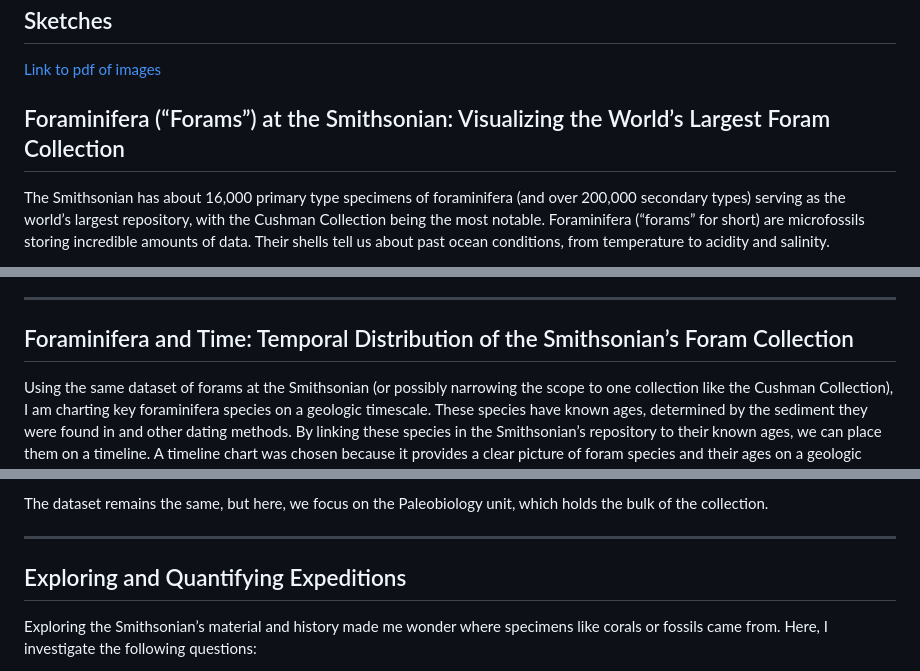
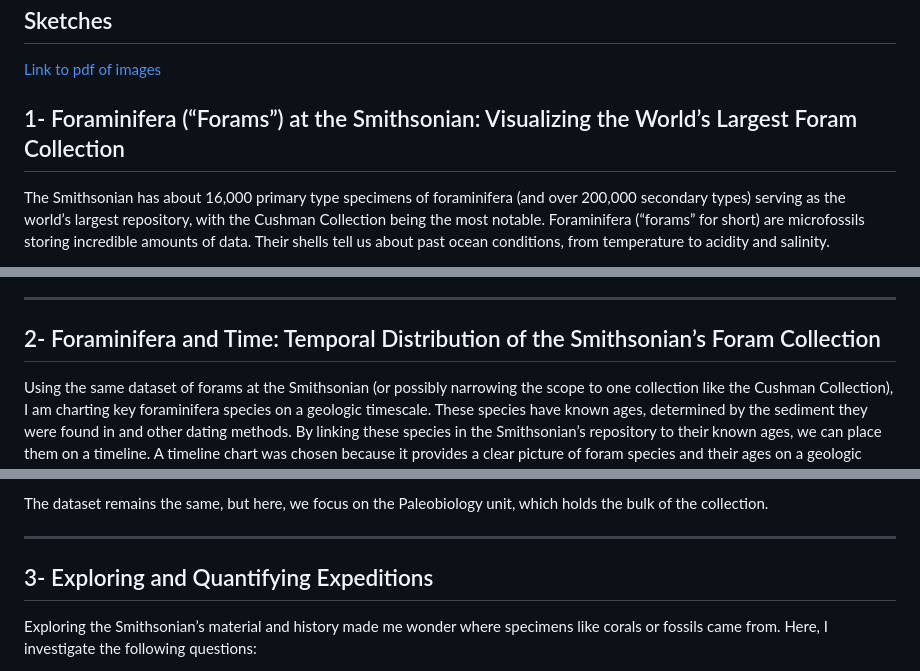
Before and after one commit to animatevosian398/AMatevosian_MS1, a Markdown page: README.md, 3 parts joined by grey strips. Drawn GitHub-style.

```diff
--- a/README.md
+++ b/README.md
@@ -3,7 +3,7 @@
 [Link to pdf of images](https://github.com/user-attachments/files/16972172/Sketches_pdf.pdf)
 
 
-## Foraminifera (“Forams”) at the Smithsonian: Visualizing the World’s Largest Foram Collection
+## 1- Foraminifera (“Forams”) at the Smithsonian: Visualizing the World’s Largest Foram Collection
 
 The Smithsonian has about 16,000 primary type specimens of foraminifera (and over 200,000 secondary types) serving as the world’s largest repository, with the Cushman Collection being the most notable. Foraminifera (“forams” for short) are microfossils storing incredible amounts of data. Their shells tell us about past ocean conditions, from temperature to acidity and salinity.
 
@@ -16,7 +16,7 @@ The quantitative dataset will include the number of objects and fossils/microsli
 
 ---
 
-## Foraminifera and Time: Temporal Distribution of the Smithsonian’s Foram Collection
+## 2- Foraminifera and Time: Temporal Distribution of the Smithsonian’s Foram Collection
 
 Using the same dataset of forams at the Smithsonian (or possibly narrowing the scope to one collection like the Cushman Collection), I am charting key foraminifera species on a geologic timescale. These species have known ages, determined by the sediment they were found in and other dating methods. By linking these species in the Smithsonian’s repository to their known ages, we can place them on a timeline.
 A timeline chart was chosen because it provides a clear picture of foram species and their ages on a geologic scale. The species’ age ranges will be represented by horizontal lines, showing when those species appeared and disappeared over time. The questions I want to explore include:
@@ -28,7 +28,7 @@ The dataset remains the same, but here, we focus on the Paleobiology unit, which
 
 ---
 
-## Exploring and Quantifying Expeditions
+## 3- Exploring and Quantifying Expeditions
 
 Exploring the Smithsonian’s material and history made me wonder where specimens like corals or fossils came from. Here, I investigate the following questions:
 - Which scientific expeditions yielded the most specimens, artifacts, and records?
```
